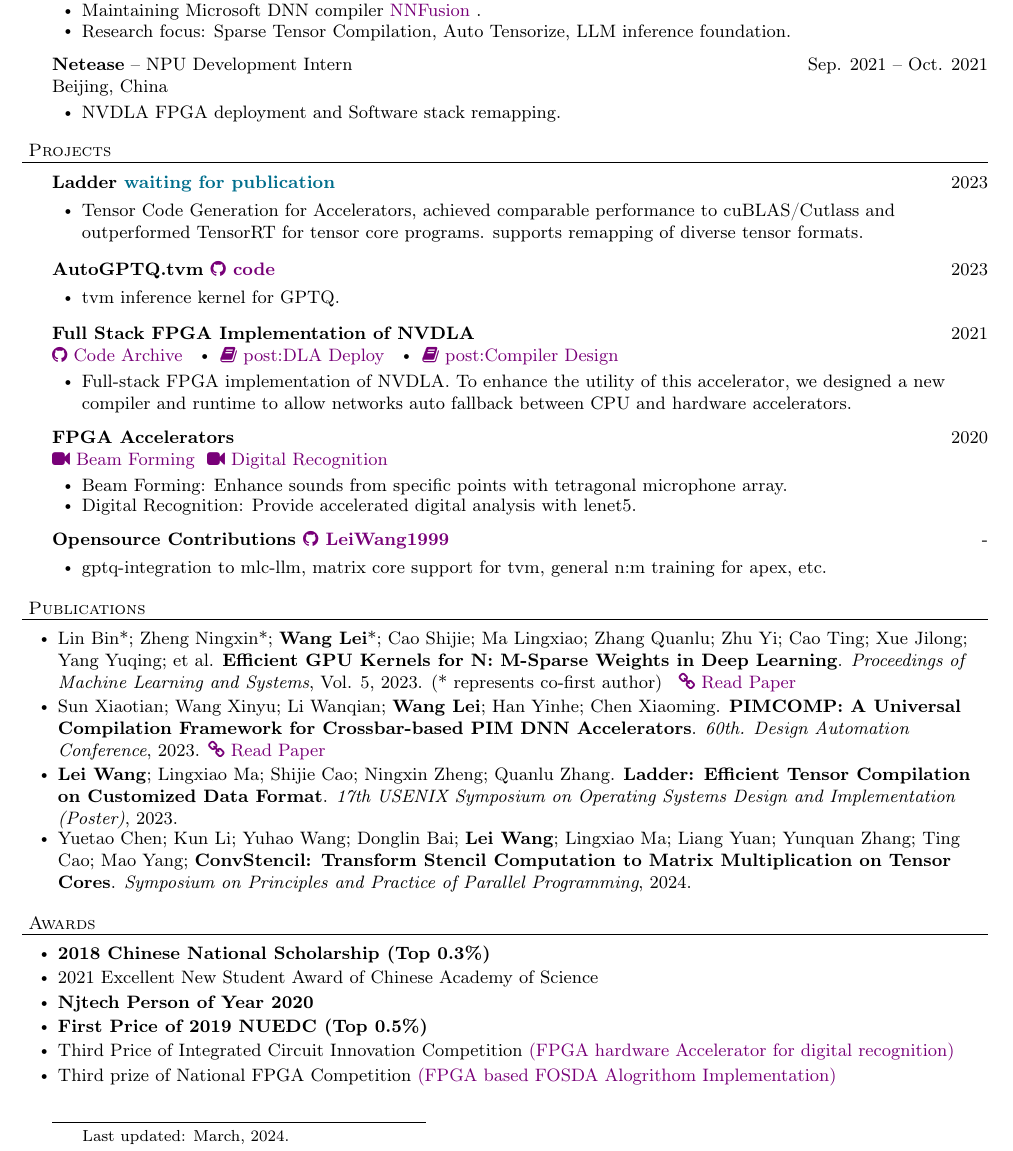
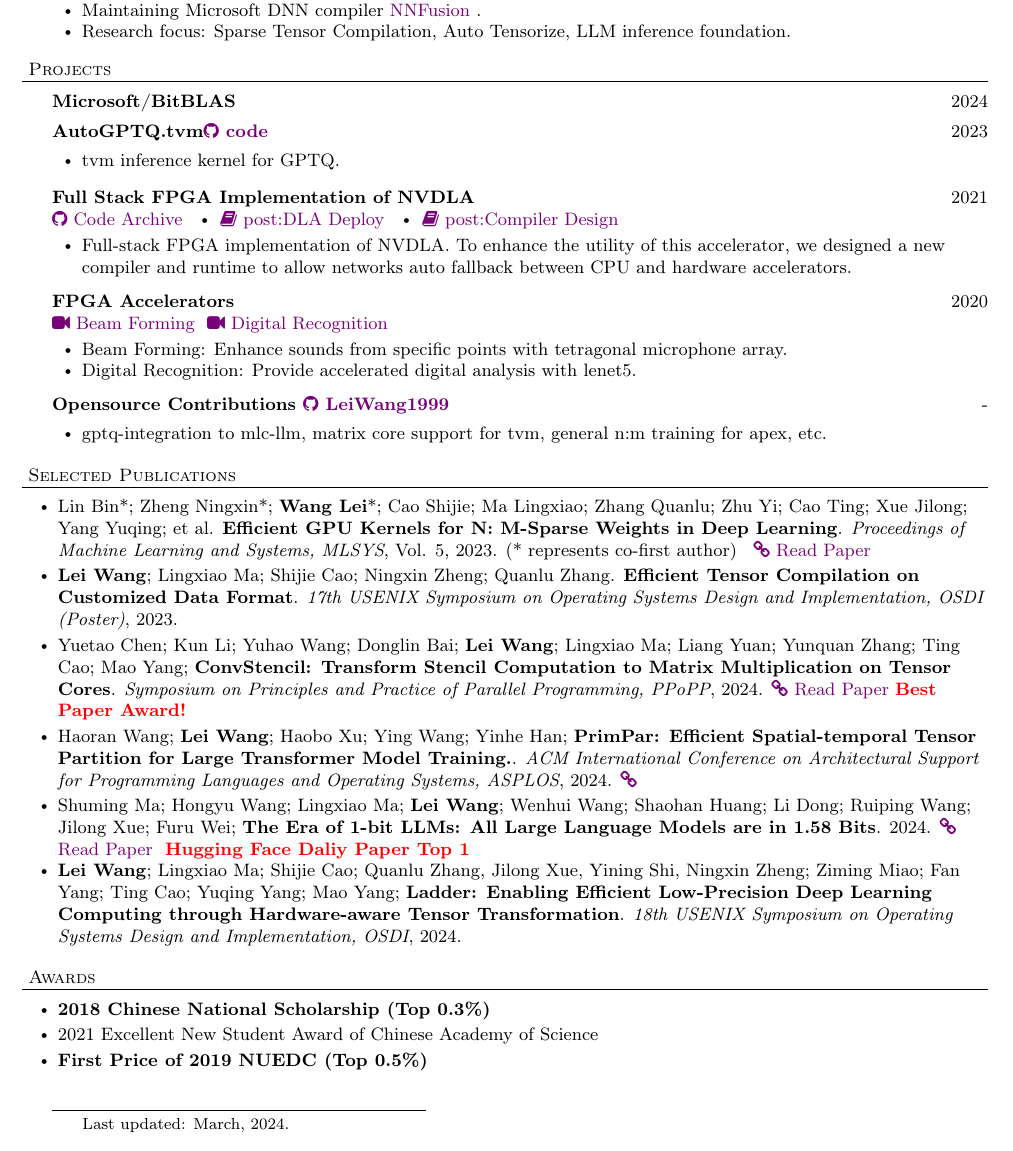
Before and after one commit to LeiWang1999/cv, a LaTeX CV (resume.tex): part of the page, cut so that both start at the same text. Compiled offline with pdfLaTeX.

Commit message:
update papers

```diff
--- a/resume.tex
+++ b/resume.tex
@@ -154,19 +154,10 @@
 	\item Research focus: Sparse Tensor Compilation, Auto Tensorize, LLM inference foundation.
     \end{bullet-list-minor}
 
-    \employer{Netease}{-- NPU Development Intern}{Sep. 2021 -- Oct. 2021}{Beijing, China}
-	\begin{bullet-list-minor}
-	\item NVDLA FPGA deployment and Software stack remapping.
-    \end{bullet-list-minor}
-
 \vspace*{4pt}%
 \header{Projects}
-    \project{Ladder \textcolor{ColorOne}
-{waiting for publication}}{2023}{}
-    \begin{bullet-list-minor}
-	\item Tensor Code Generation for Accelerators, achieved comparable performance to cuBLAS/Cutlass and outperformed TensorRT for tensor core programs. supports remapping of diverse tensor formats.
-    \end{bullet-list-minor}
-    \project{AutoGPTQ.tvm     \textcolor{ColorTwo}{\faGithub}
+    \project{Microsoft/BitBLAS}{2024}{}
+    \project{AutoGPTQ.tvm\textcolor{ColorTwo}{\faGithub}
 \myhref{https://github.com/LeiWang1999/AutoGPTQ.tvm}{code}}{2023}{}
     \begin{bullet-list-minor}
 	\item tvm inference kernel for GPTQ.
@@ -202,15 +193,22 @@
     \end{bullet-list-minor}
 
 \vspace*{4pt}%
-\header{Publications}
+\header{Selected Publications}
     \begin{bullet-list-major}
-    \item Lin Bin*; Zheng Ningxin*; \textbf{Wang Lei}*; Cao Shijie; Ma Lingxiao; Zhang Quanlu; Zhu Yi; Cao Ting; Xue Jilong; Yang Yuqing; et al. \textbf{Efficient GPU Kernels for N: M-Sparse Weights in Deep Learning}. \textit{Proceedings of Machine Learning and Systems}, Vol. 5, 2023. (* represents co-first author) \hspace{2pt} \textcolor{ColorTwo}{\faLink}  \myhref{https://proceedings.mlsys.org/paper_files/paper/2023/file/4552cedd396a308320209f75f56a5ad5-Paper-mlsys2023.pdf}{Read Paper}
+    \item Lin Bin*; Zheng Ningxin*; \textbf{Wang Lei}*; Cao Shijie; Ma Lingxiao; Zhang Quanlu; Zhu Yi; Cao Ting; Xue Jilong; Yang Yuqing; et al. \textbf{Efficient GPU Kernels for N: M-Sparse Weights in Deep Learning}. \textit{Proceedings of Machine Learning and Systems, MLSYS}, Vol. 5, 2023. (* represents co-first author) \hspace{2pt} \textcolor{ColorTwo}{\faLink}  \myhref{https://proceedings.mlsys.org/paper_files/paper/2023/file/4552cedd396a308320209f75f56a5ad5-Paper-mlsys2023.pdf}{Read Paper}
     \vspace{2pt}
-    \item Sun Xiaotian; Wang Xinyu; Li Wanqian; \textbf{Wang Lei}; Han Yinhe; Chen Xiaoming. \textbf{PIMCOMP: A Universal Compilation Framework for Crossbar-based PIM DNN Accelerators}. \textit{60th. Design Automation Conference}, 2023.    \textcolor{ColorTwo}{\faLink}  \myhref{https://arxiv.org/pdf/2307.01475.pdf}{Read Paper}
+    \item \textbf{Lei Wang}; Lingxiao Ma; Shijie Cao; Ningxin Zheng; Quanlu Zhang. \textbf{Efficient Tensor Compilation on Customized Data Format}. \textit{17th USENIX Symposium on Operating Systems Design and Implementation, OSDI (Poster)}, 2023.
     \vspace{2pt}
-    \item \textbf{Lei Wang}; Lingxiao Ma; Shijie Cao; Ningxin Zheng; Quanlu Zhang. \textbf{Ladder: Efficient Tensor Compilation on Customized Data Format}. \textit{17th USENIX Symposium on Operating Systems Design and Implementation (Poster)}, 2023.
-    \item Yuetao Chen; Kun Li; Yuhao Wang; Donglin Bai; \textbf{Lei Wang}; Lingxiao Ma; Liang Yuan; Yunquan Zhang; Ting Cao; Mao Yang; \textbf{ConvStencil: Transform Stencil Computation to Matrix
-                    Multiplication on Tensor Cores}. \textit{Symposium on Principles and Practice of Parallel Programming}, 2024.
+    \item Yuetao Chen; Kun Li; Yuhao Wang; Donglin Bai; \textbf{Lei Wang}; Lingxiao Ma; Liang Yuan; Yunquan Zhang; Ting Cao; Mao
+    Yang; \textbf{ConvStencil: Transform Stencil Computation to Matrix
+                    Multiplication on Tensor Cores}. \textit{Symposium on Principles and Practice of Parallel Programming, PPoPP}, 2024. \textcolor{ColorTwo}{\faLink}  \myhref{https://www.likun.tech/pdf/PPOPP_24__ConvStencil_preprint.pdf}{Read Paper}\textbf{\textcolor{red}{Best Paper Award!}}
+    \vspace{2pt}
+    \item Haoran Wang; \textbf{Lei Wang}; Haobo Xu; Ying Wang; Yinhe Han; \textbf{PrimPar: Efficient Spatial-temporal Tensor Partition for Large Transformer Model Training.}. \textit{ACM International Conference on Architectural Support for Programming Languages and Operating Systems, ASPLOS}, 2024. \textcolor{ColorTwo}{\faLink}
+    \vspace{2pt}
+
+    \item Shuming Ma; Hongyu Wang; Lingxiao Ma; \textbf{Lei Wang}; Wenhui Wang; Shaohan Huang; Li Dong; Ruiping Wang; Jilong Xue; Furu Wei; \textbf{The Era of 1-bit LLMs: All Large Language Models are in 1.58 Bits}. 2024. \textcolor{ColorTwo}{\faLink}  \myhref{https://arxiv.org/pdf/2402.17764.pdf}{Read Paper} \textbf{\textcolor{red}{Hugging Face Daliy Paper Top 1}}
+
+    \item \textbf{Lei Wang}; Lingxiao Ma; Shijie Cao; Quanlu Zhang, Jilong Xue, Yining Shi, Ningxin Zheng; Ziming Miao; Fan Yang; Ting Cao; Yuqing Yang; Mao Yang; \textbf{Ladder: Enabling Efficient Low-Precision Deep Learning Computing through Hardware-aware Tensor Transformation}. \textit{18th USENIX Symposium on Operating Systems Design and Implementation, OSDI}, 2024.
     \end{bullet-list-major}
 
 \vspace*{4pt}%
@@ -220,13 +218,7 @@
     \vspace{2pt}
     \item 2021 Excellent New Student Award of Chinese Academy of Science
     \vspace{2pt}
-    \item \textbf{Njtech \textbf{Person of Year 2020}}
-    \vspace{2pt}
     \item \textbf{First Price of 2019 NUEDC (Top 0.5\%)}
-    \vspace{2pt}
-    \item Third Price of Integrated Circuit Innovation Competition \href{http://leiblog.wang/FPGA车牌识别/}{(FPGA hardware Accelerator for digital recognition)}
-    \vspace{2pt}
-    \item Third prize of National FPGA Competition \href{http://leiblog.wang/ZYNQ声源定位波束形成/}{(FPGA based FOSDA Alogrithom Implementation)}
 \end{bullet-list-major}
 
 \blfootnote{
```
